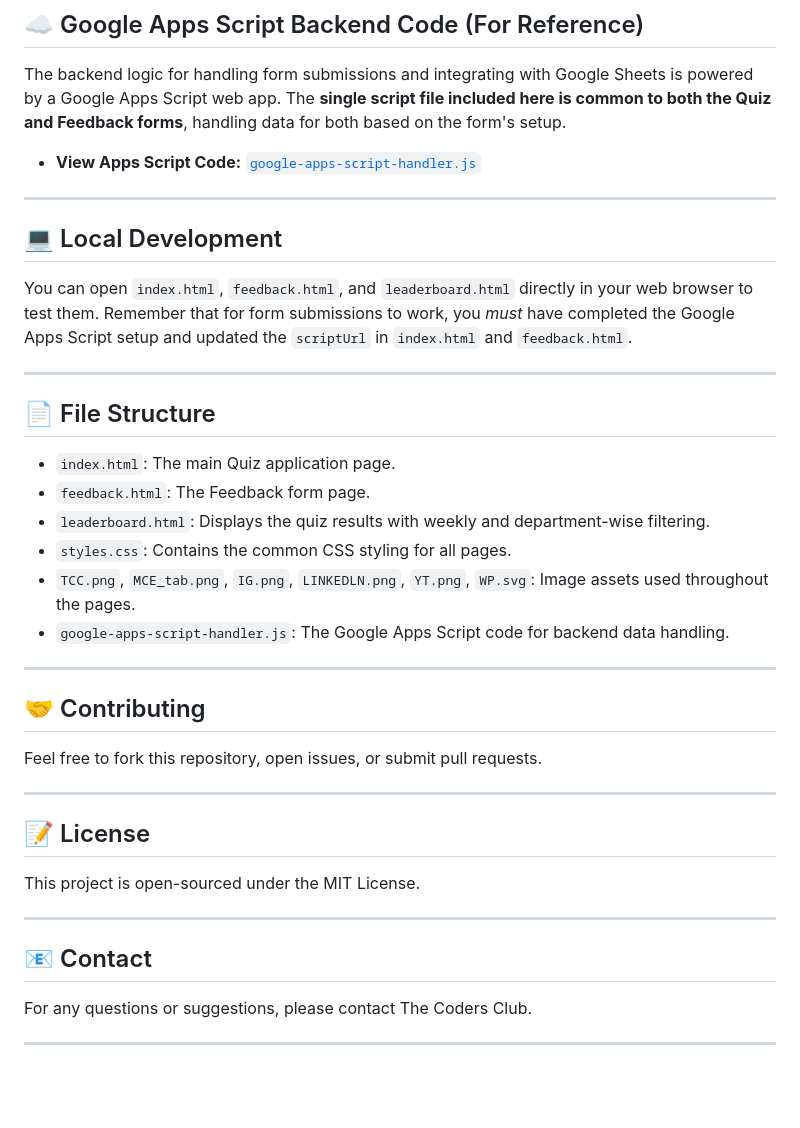
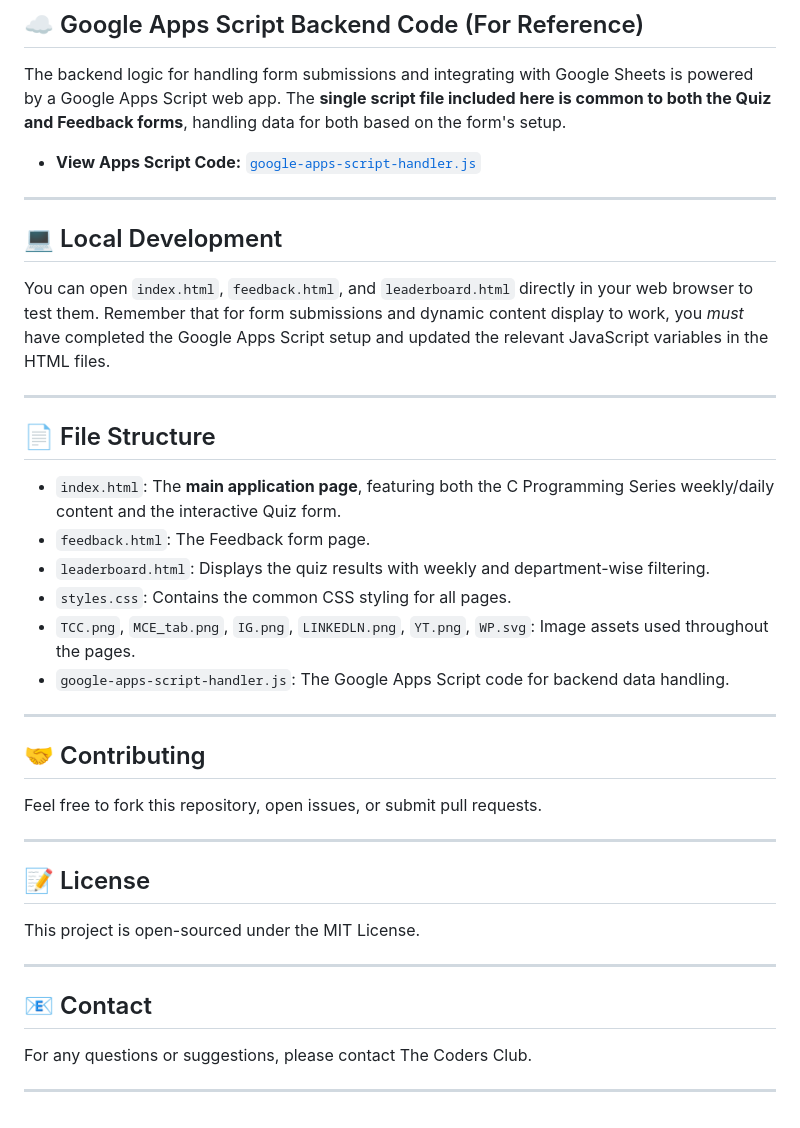
Before and after one commit to ananth004/mindmash, a Markdown page: README.md, the part around one of its changes. Rendered like a GitHub page; blank space fills up the shorter version.

```diff
--- a/README.md
+++ b/README.md
@@ -124,37 +160,37 @@ The backend logic for handling form submissions and integrating with Google Shee
 
----
+-----
 
 ## 💻 Local Development
 
-You can open `index.html`, `feedback.html`, and `leaderboard.html` directly in your web browser to test them. Remember that for form submissions to work, you *must* have completed the Google Apps Script setup and updated the `scriptUrl` in `index.html` and `feedback.html`.
+You can open `index.html`, `feedback.html`, and `leaderboard.html` directly in your web browser to test them. Remember that for form submissions and dynamic content display to work, you *must* have completed the Google Apps Script setup and updated the relevant JavaScript variables in the HTML files.
 
----
+-----
 
 ## 📄 File Structure
 
-* `index.html`: The main Quiz application page.
-* `feedback.html`: The Feedback form page.
-* `leaderboard.html`: Displays the quiz results with weekly and department-wise filtering.
-* `styles.css`: Contains the common CSS styling for all pages.
-* `TCC.png`, `MCE_tab.png`, `IG.png`, `LINKEDLN.png`, `YT.png`, `WP.svg`: Image assets used throughout the pages.
-* `google-apps-script-handler.js`: The Google Apps Script code for backend data handling.
+  * `index.html`: The **main application page**, featuring both the C Programming Series weekly/daily content and the interactive Quiz form.
+  * `feedback.html`: The Feedback form page.
+  * `leaderboard.html`: Displays the quiz results with weekly and department-wise filtering.
+  * `styles.css`: Contains the common CSS styling for all pages.
+  * `TCC.png`, `MCE_tab.png`, `IG.png`, `LINKEDLN.png`, `YT.png`, `WP.svg`: Image assets used throughout the pages.
+  * `google-apps-script-handler.js`: The Google Apps Script code for backend data handling.
 
----
+-----
 
 ## 🤝 Contributing
 
 Feel free to fork this repository, open issues, or submit pull requests.
 
----
+-----
 
 ## 📝 License
 
 This project is open-sourced under the MIT License.
 
----
+-----
 
 ## 📧 Contact
 
 For any questions or suggestions, please contact The Coders Club.
 
----
+-----
```
Also changed, not shown: other parts of README.md (+88 -52 lines).
